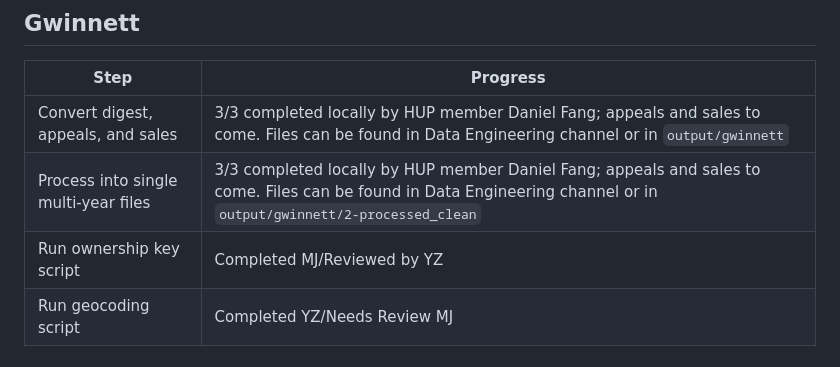
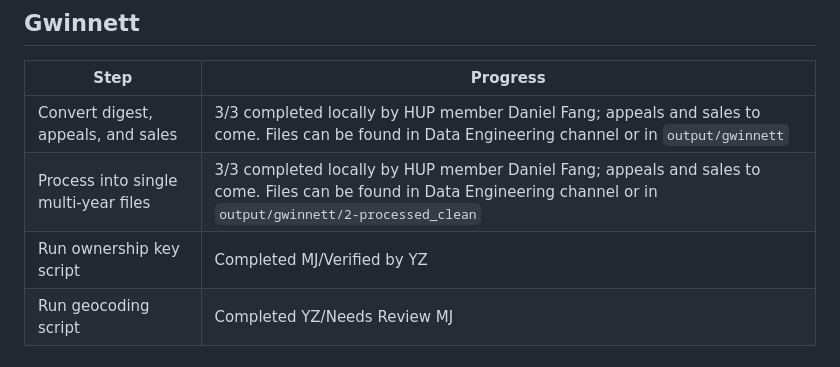
Before and after one commit to Urban-Research-Group/parcel-data-processor, a Markdown page: README.md, the part around the change. Drawn GitHub-style.

```diff
--- a/README.md
+++ b/README.md
@@ -54,7 +54,7 @@ Then send off to other projects
 |---------------------------|---------------------------------------------|
 | Convert digest, appeals, and sales | 3/3 completed locally by HUP member Daniel Fang; appeals and sales to come. Files can be found in Data Engineering channel or in `output/gwinnett` |
 | Process into single multi-year files | 3/3 completed locally by HUP member Daniel Fang; appeals and sales to come. Files can be found in Data Engineering channel or in `output/gwinnett/2-processed_clean` |
-| Run ownership key script | Completed MJ/Reviewed by YZ |
+| Run ownership key script | Completed MJ/Verified by YZ |
 | Run geocoding script | Completed YZ/Needs Review MJ |
 
 ## Paulding
```
